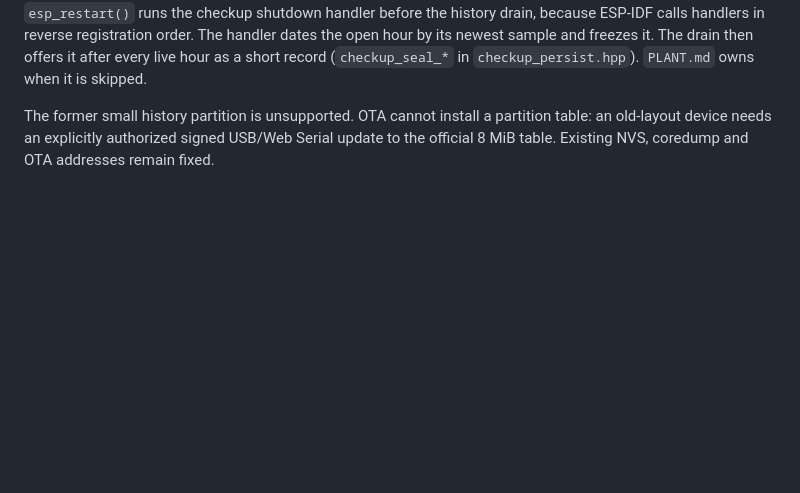
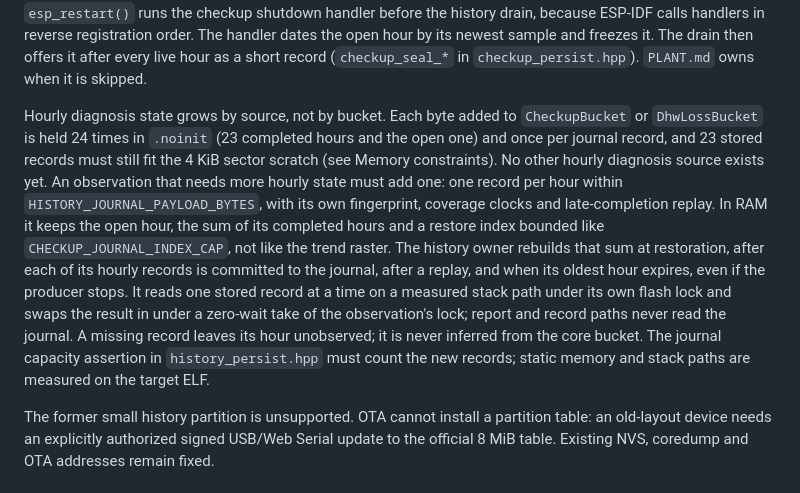
Before and after one commit to 0Bu/daikin-altherma-esp32, a Markdown page: docs/ARCHITECTURE.md, the part around the change. GitHub-like rendering; blank space fills up the shorter version.

Commit message:
docs: State the growth rule for hourly diagnosis storage (#260)
* State the growth rule for hourly diagnosis storage

New diagnostic observations will need hourly state. Growing CheckupBucket or DhwLossBucket costs
internal RAM once per ring slot on a board whose binding budget is the largest contiguous internal
block, and the 23 stored records must still fit the history owner's 4 KiB restore scratch.

The persistence section now states the rule: the core records stay as they are. An observation that
needs more hourly state appends its own journal source, with its own fingerprint, coverage clocks,
expiry and late-completion replay. RAM keeps only its open hour and the sum of its completed hours,
rebuilt from the stored records one at a time. A missing record leaves that hour unobserved and is
never inferred from the core bucket. Each source measures its memory, stack and journal capacity on
the target ELF.

Co-Authored-By: Claude Opus 5.5 <noreply@anthropic.com>

* Tighten the hourly storage growth rule after review

The rule now reads as a requirement for a source that does not exist yet. It counts the 24
.noinit copies and the journal record, names the sector scratch as Memory constraints does, rebuilds
the sum at restoration rather than at boot, requires expiry even when the producer stops, sizes the
restore index for 23 hours, keeps flash reads outside the observation lock, and points at the
compile-time journal capacity assertion.

Co-Authored-By: Claude Opus 5.5 <noreply@anthropic.com>

* Bound the restore index by the replay cap and give expiry its own rebuild

A source with late-completion replay needs an index bounded like CHECKUP_JOURNAL_INDEX_CAP,
because a restart during a replay leaves older-sequence copies behind the anchor. The sum is now
rebuilt after each hourly record is committed to the journal and when the oldest hour expires,
even with a stopped producer. Reads run under the history owner's flash lock with a zero-wait
swap into the observation, so report and record paths never read the journal.

Co-Authored-By: Claude Opus 5.5 <noreply@anthropic.com>

---------

Co-authored-by: Claude Opus 5.5 <noreply@anthropic.com>

```diff
--- a/docs/ARCHITECTURE.md
+++ b/docs/ARCHITECTURE.md
@@ -244,6 +244,21 @@ Every `esp_restart()` runs the checkup shutdown handler before the history drain
 calls handlers in reverse registration order. The handler dates the open hour by its newest sample
 and freezes it. The drain then offers it after every live hour as a short record
 (`checkup_seal_*` in `checkup_persist.hpp`). `PLANT.md` owns when it is skipped.
+
+Hourly diagnosis state grows by source, not by bucket. Each byte added to `CheckupBucket` or
+`DhwLossBucket` is held 24 times in `.noinit` (23 completed hours and the open one) and once per
+journal record, and 23 stored records must still fit the 4 KiB sector scratch (see Memory
+constraints). No other hourly diagnosis source exists yet. An observation that needs more hourly
+state must add one: one record per hour within `HISTORY_JOURNAL_PAYLOAD_BYTES`, with its own
+fingerprint, coverage clocks and late-completion replay. In RAM it keeps the open hour, the sum of
+its completed hours and a restore index bounded like `CHECKUP_JOURNAL_INDEX_CAP`, not like the
+trend raster. The history owner rebuilds that sum at restoration, after each of its hourly records
+is committed to the journal, after a replay, and when its oldest hour expires, even if the producer
+stops. It reads one stored record at a time on a measured stack path under its own flash lock and
+swaps the result in under a zero-wait take of the observation's lock; report and record paths never
+read the journal. A missing record leaves its hour unobserved; it is never inferred from the core
+bucket. The journal capacity assertion in `history_persist.hpp` must count the new records; static
+memory and stack paths are measured on the target ELF.
 
 The former small history partition is unsupported. OTA cannot install a partition table: an
 old-layout device needs an explicitly authorized signed USB/Web Serial update to the official
```
